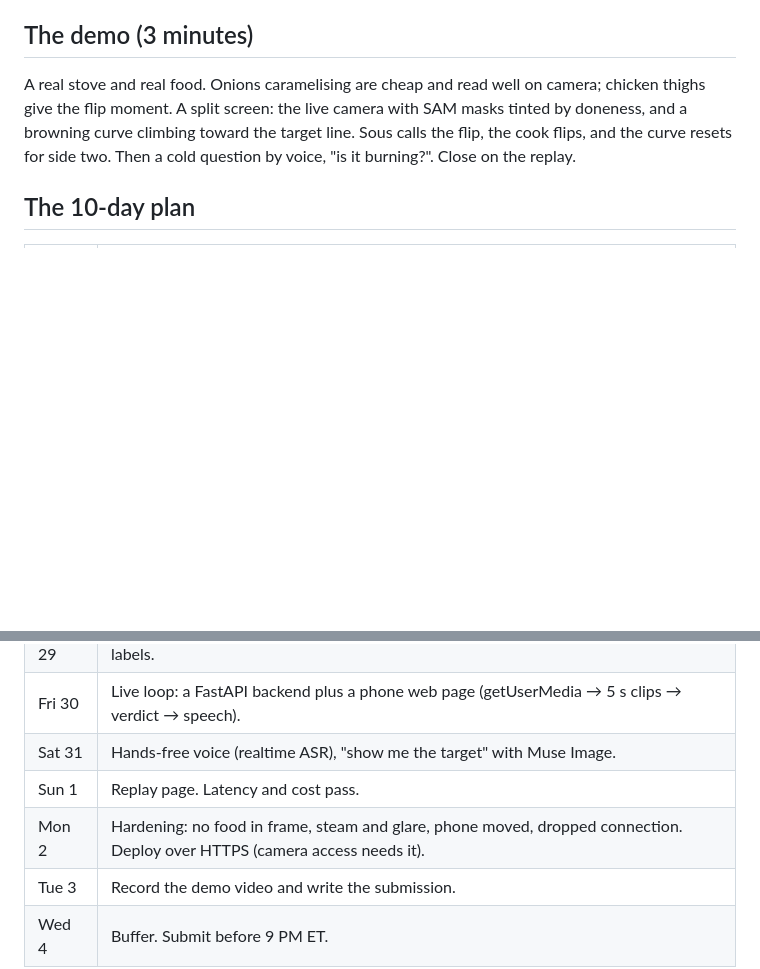
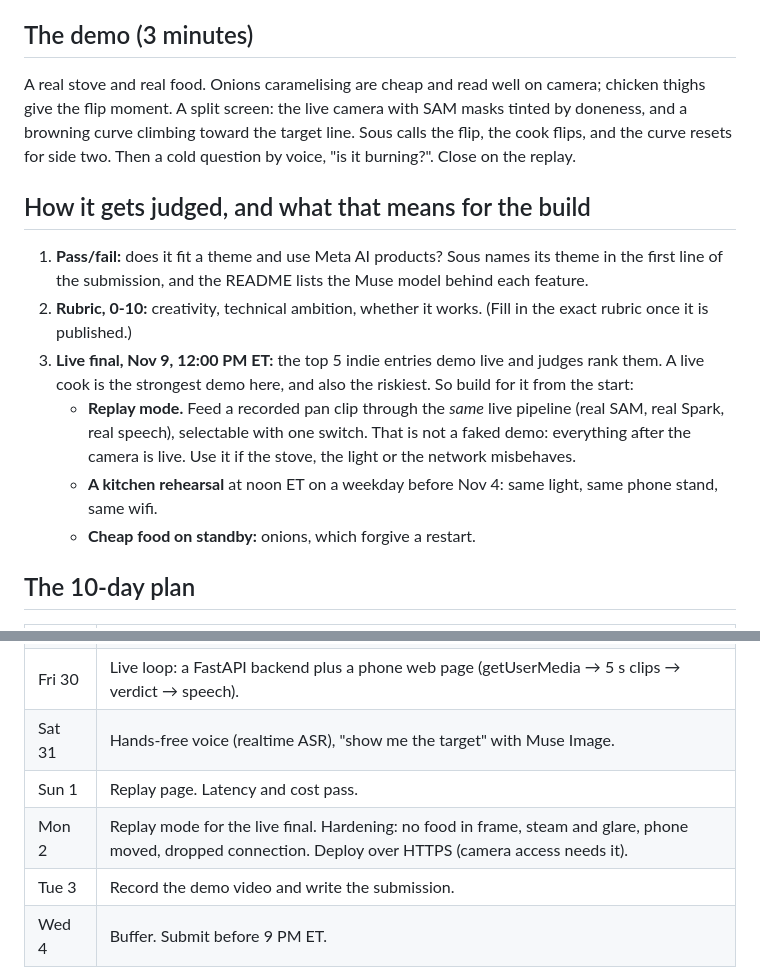
Before and after one commit to kopias/pimp-my-social, a Markdown page: IDEA.md, 2 parts joined by grey strips. Rendered like a GitHub page; blank space fills up the shorter version.

Commit message:
IDEA: judging stages and a live-final plan (replay mode, rehearsal)
Co-Authored-By: Claude Opus 5.5 <noreply@anthropic.com>

```diff
--- a/IDEA.md
+++ b/IDEA.md
@@ -68,6 +68,24 @@ tinted by doneness, and a browning curve climbing toward the target line. Sous c
 the flip, the cook flips, and the curve resets for side two. Then a cold question by
 voice, "is it burning?". Close on the replay.
 
+## How it gets judged, and what that means for the build
+
+1. **Pass/fail:** does it fit a theme and use Meta AI products? Sous names its theme
+   in the first line of the submission, and the README lists the Muse model behind
+   each feature.
+2. **Rubric, 0-10:** creativity, technical ambition, whether it works. (Fill in the
+   exact rubric once it is published.)
+3. **Live final, Nov 9, 12:00 PM ET:** the top 5 indie entries demo live and
+   judges rank them. A live cook is the strongest demo here, and also the riskiest.
+   So build for it from the start:
+   - **Replay mode.** Feed a recorded pan clip through the *same* live pipeline
+     (real SAM, real Spark, real speech), selectable with one switch. That is not a
+     faked demo: everything after the camera is live. Use it if the stove, the light
+     or the network misbehaves.
+   - **A kitchen rehearsal** at noon ET on a weekday before Nov 4: same light, same
+     phone stand, same wifi.
+   - **Cheap food on standby:** onions, which forgive a restart.
+
 ## The 10-day plan
 
 | Day | Deliverable |
@@ -79,7 +97,7 @@ voice, "is it burning?". Close on the replay.
 | Fri 30 | Live loop: a FastAPI backend plus a phone web page (getUserMedia → 5 s clips → verdict → speech). |
 | Sat 31 | Hands-free voice (realtime ASR), "show me the target" with Muse Image. |
 | Sun 1 | Replay page. Latency and cost pass. |
-| Mon 2 | Hardening: no food in frame, steam and glare, phone moved, dropped connection. Deploy over HTTPS (camera access needs it). |
+| Mon 2 | Replay mode for the live final. Hardening: no food in frame, steam and glare, phone moved, dropped connection. Deploy over HTTPS (camera access needs it). |
 | Tue 3 | Record the demo video and write the submission. |
 | Wed 4 | Buffer. Submit before 9 PM ET. |
 
```
